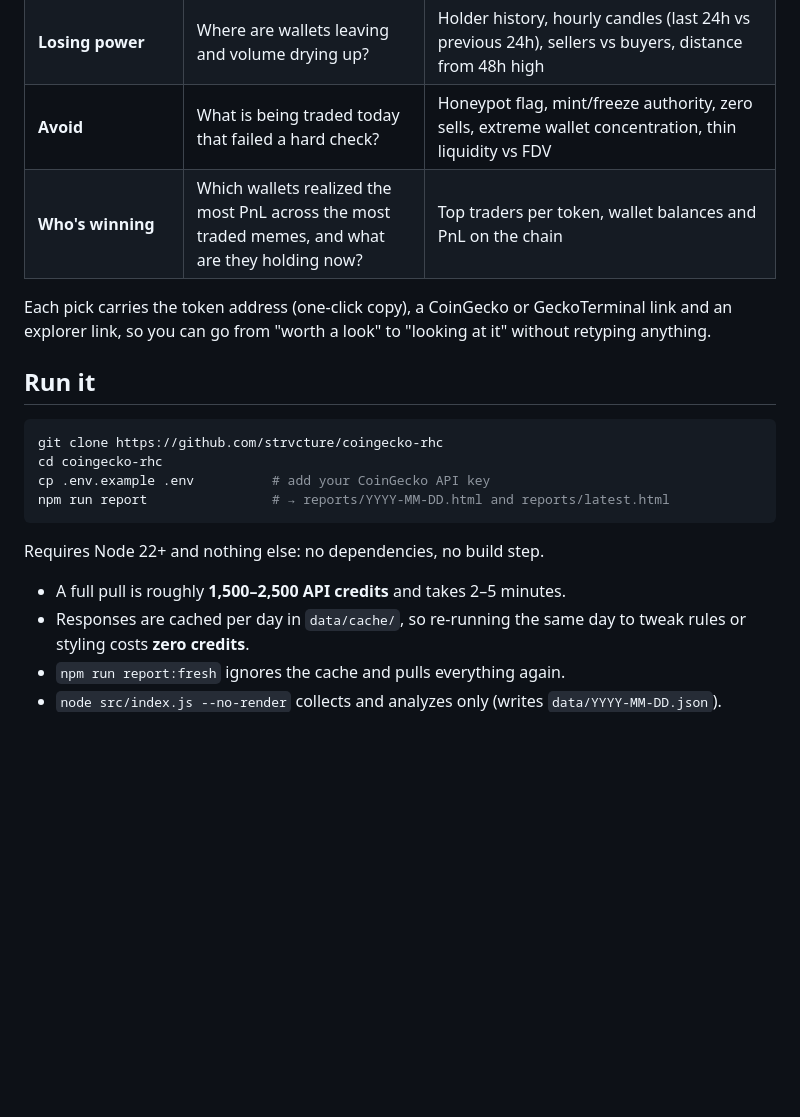
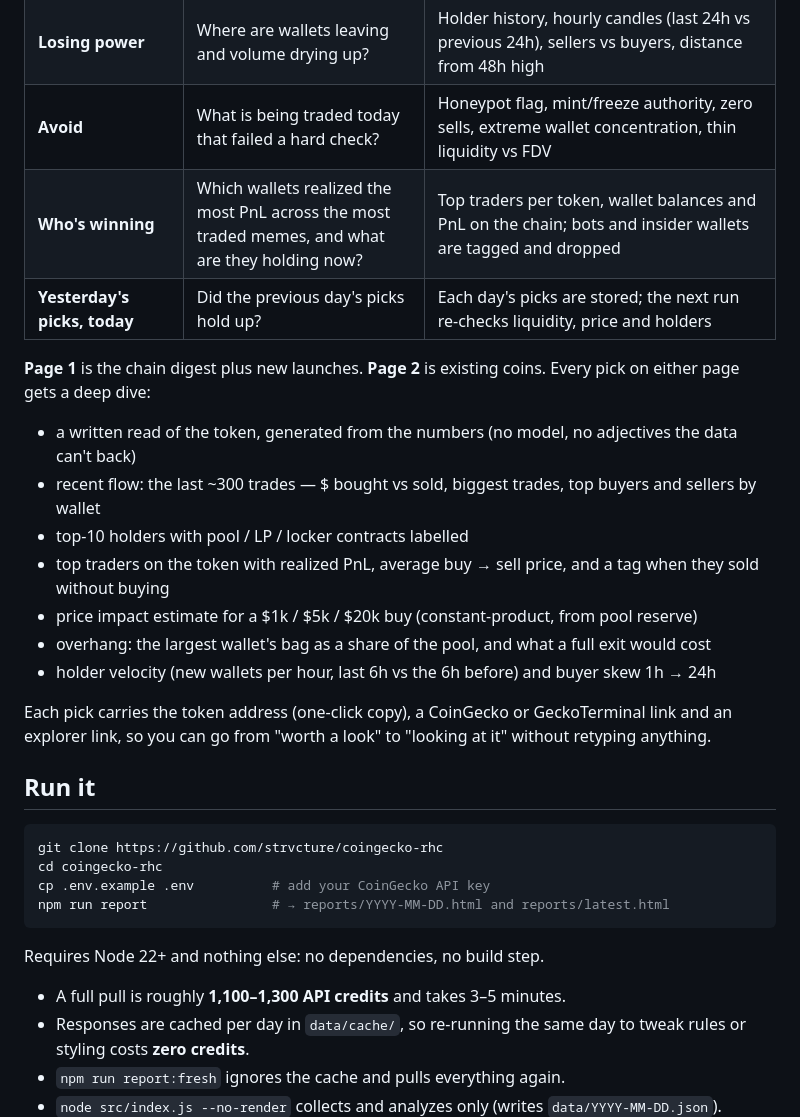
Before and after one commit to DailyDigestAPI/coingecko-rhc, a Markdown page: README.md, the part around one of its changes. GitHub-like rendering; blank space fills up the shorter version.

```diff
--- a/README.md
+++ b/README.md
@@ -17,7 +18,18 @@ Every list, score and flag is computed by this script from that data; none of it
 | **Quiet accumulation** | Who is adding holders while price sits still? | Holder history (7 days, per token) against 24h price change |
 | **Losing power** | Where are wallets leaving and volume drying up? | Holder history, hourly candles (last 24h vs previous 24h), sellers vs buyers, distance from 48h high |
 | **Avoid** | What is being traded today that failed a hard check? | Honeypot flag, mint/freeze authority, zero sells, extreme wallet concentration, thin liquidity vs FDV |
-| **Who's winning** | Which wallets realized the most PnL across the most traded memes, and what are they holding now? | Top traders per token, wallet balances and PnL on the chain |
+| **Who's winning** | Which wallets realized the most PnL across the most traded memes, and what are they holding now? | Top traders per token, wallet balances and PnL on the chain; bots and insider wallets are tagged and dropped |
+| **Yesterday's picks, today** | Did the previous day's picks hold up? | Each day's picks are stored; the next run re-checks liquidity, price and holders |
+
+**Page 1** is the chain digest plus new launches. **Page 2** is existing coins. Every pick on either page gets a deep dive:
+
+- a written read of the token, generated from the numbers (no model, no adjectives the data can't back)
+- recent flow: the last ~300 trades — $ bought vs sold, biggest trades, top buyers and sellers by wallet
+- top-10 holders with pool / LP / locker contracts labelled
+- top traders on the token with realized PnL, average buy → sell price, and a tag when they sold without buying
+- price impact estimate for a $1k / $5k / $20k buy (constant-product, from pool reserve)
+- overhang: the largest wallet's bag as a share of the pool, and what a full exit would cost
+- holder velocity (new wallets per hour, last 6h vs the 6h before) and buyer skew 1h → 24h
 
 Each pick carries the token address (one-click copy), a CoinGecko or GeckoTerminal link and an explorer link,
 so you can go from "worth a look" to "looking at it" without retyping anything.
@@ -33,7 +45,7 @@ npm run report                # → reports/YYYY-MM-DD.html and reports/latest.h
 
 Requires Node 22+ and nothing else: no dependencies, no build step.
 
-- A full pull is roughly **1,500–2,500 API credits** and takes 2–5 minutes.
+- A full pull is roughly **1,100–1,300 API credits** and takes 3–5 minutes.
 - Responses are cached per day in `data/cache/`, so re-running the same day to tweak rules or styling costs **zero credits**.
 - `npm run report:fresh` ignores the cache and pulls everything again.
 - `node src/index.js --no-render` collects and analyzes only (writes `data/YYYY-MM-DD.json`).
```
Also changed, not shown: other parts of README.md (+7 -4 lines), reports/sample.png, 10 other files.
